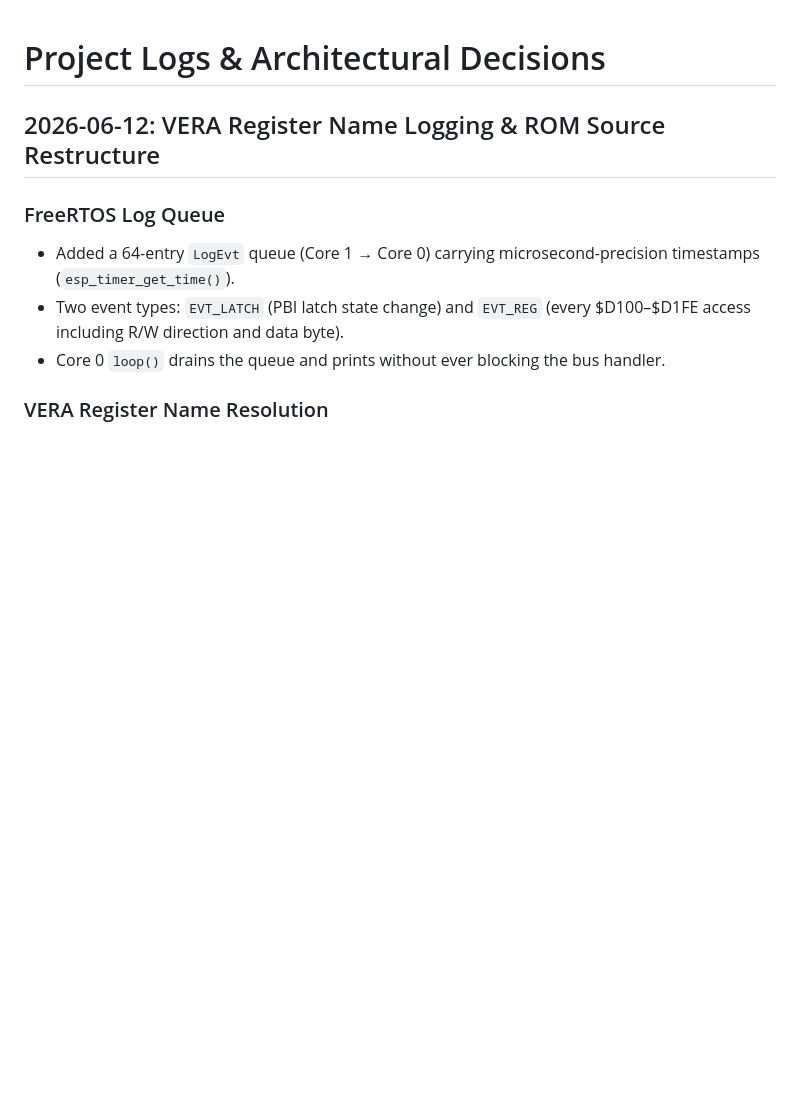
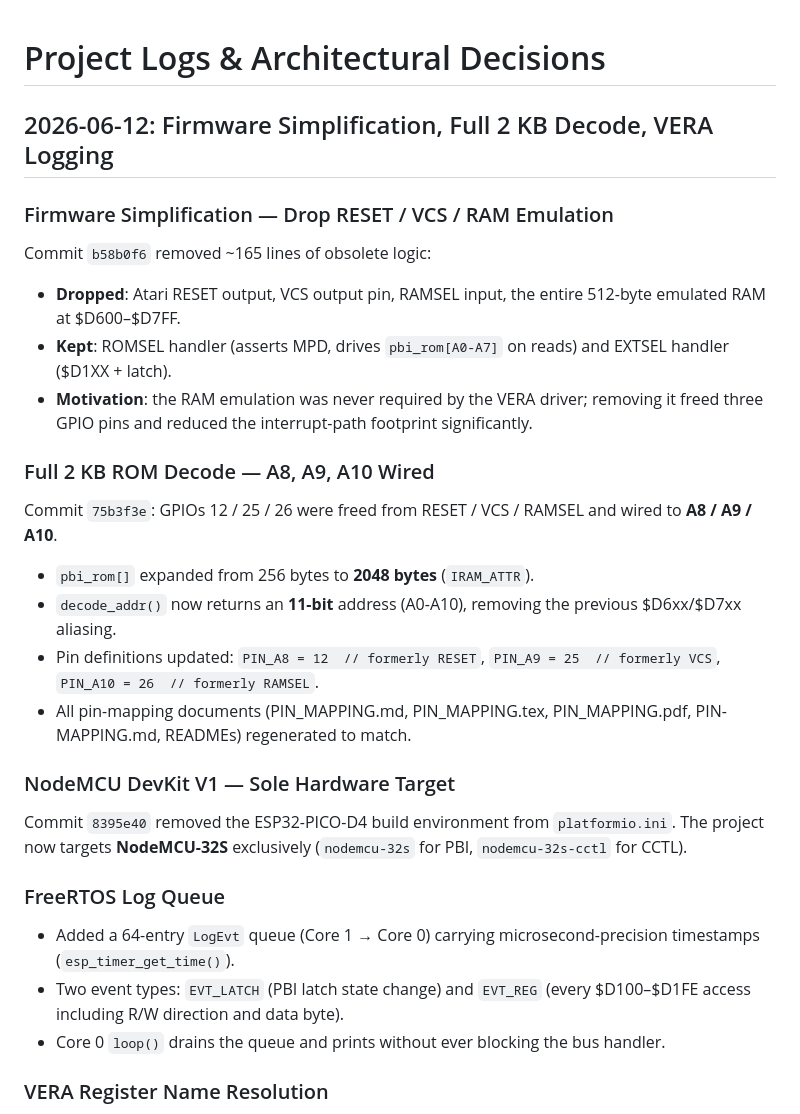
Before and after one commit to gianlucarenzi/ESP32-BOBOARD-5V, a Markdown page: firmware/6502_monitor/Logs.md, the part around the change. Rendered like a GitHub page; blank space fills up the shorter version.

Commit message:
docs: complete Logs.md 2026-06-12 with missing architectural changes
Add three subsections that were not yet documented:
- Firmware Simplification: drop RESET/VCS/RAMSEL/512-byte RAM (b58b0f6)
- Full 2 KB ROM Decode: A8-A10 wired on freed GPIOs 12/25/26 (75b3f3e)
- NodeMCU-only target: remove ESP32-PICO-D4 environment (8395e40)

```diff
--- a/firmware/6502_monitor/Logs.md
+++ b/firmware/6502_monitor/Logs.md
@@ -1,6 +1,22 @@
 # Project Logs & Architectural Decisions
 
-## 2026-06-12: VERA Register Name Logging & ROM Source Restructure
+## 2026-06-12: Firmware Simplification, Full 2 KB Decode, VERA Logging
+
+### Firmware Simplification — Drop RESET / VCS / RAM Emulation
+Commit `b58b0f6` removed ~165 lines of obsolete logic:
+- **Dropped**: Atari RESET output, VCS output pin, RAMSEL input, the entire 512-byte emulated RAM at $D600–$D7FF.
+- **Kept**: ROMSEL handler (asserts MPD, drives `pbi_rom[A0-A7]` on reads) and EXTSEL handler ($D1XX + latch).
+- **Motivation**: the RAM emulation was never required by the VERA driver; removing it freed three GPIO pins and reduced the interrupt-path footprint significantly.
+
+### Full 2 KB ROM Decode — A8, A9, A10 Wired
+Commit `75b3f3e`: GPIOs 12 / 25 / 26 were freed from RESET / VCS / RAMSEL and wired to **A8 / A9 / A10**.
+- `pbi_rom[]` expanded from 256 bytes to **2048 bytes** (`IRAM_ATTR`).
+- `decode_addr()` now returns an **11-bit** address (A0-A10), removing the previous $D6xx/$D7xx aliasing.
+- Pin definitions updated: `PIN_A8 = 12  // formerly RESET`, `PIN_A9 = 25  // formerly VCS`, `PIN_A10 = 26  // formerly RAMSEL`.
+- All pin-mapping documents (PIN_MAPPING.md, PIN_MAPPING.tex, PIN_MAPPING.pdf, PIN-MAPPING.md, READMEs) regenerated to match.
+
+### NodeMCU DevKit V1 — Sole Hardware Target
+Commit `8395e40` removed the ESP32-PICO-D4 build environment from `platformio.ini`. The project now targets **NodeMCU-32S** exclusively (`nodemcu-32s` for PBI, `nodemcu-32s-cctl` for CCTL).
 
 ### FreeRTOS Log Queue
 - Added a 64-entry `LogEvt` queue (Core 1 → Core 0) carrying microsecond-precision timestamps (`esp_timer_get_time()`).
```
